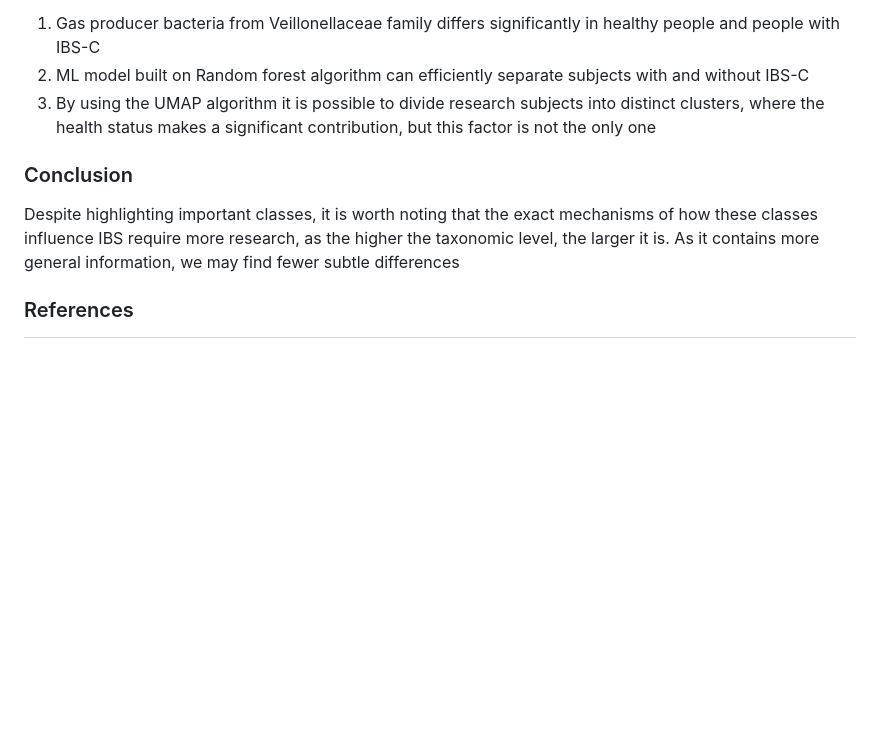
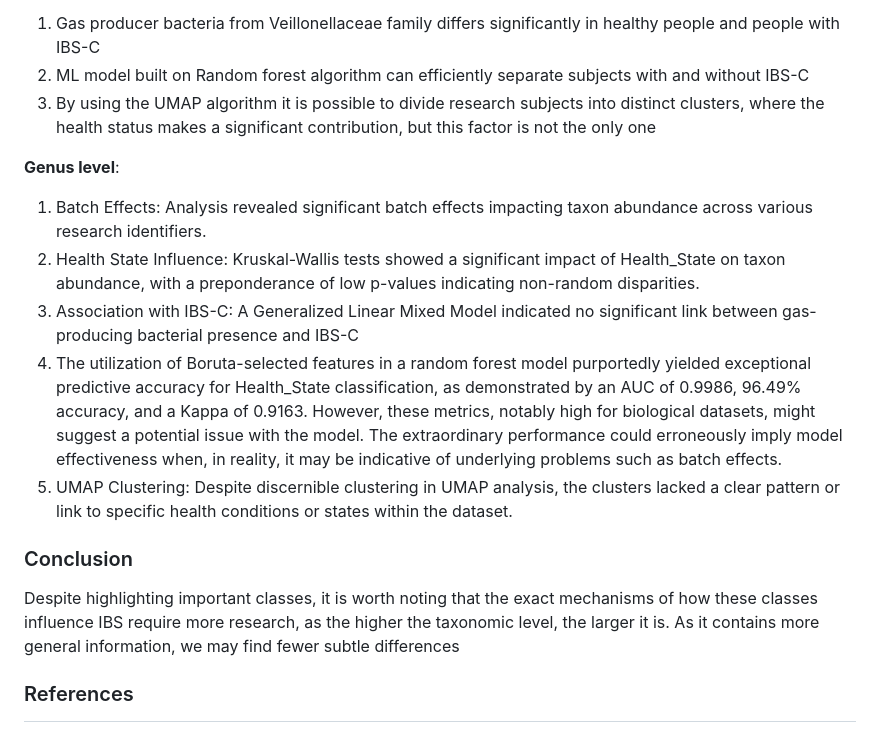
Before and after one commit to stnslv-lgkv/CPK2_project, a Markdown page: README.md, the part around the change. Rendered like a GitHub page; blank space fills up the shorter version.

```diff
--- a/README.md
+++ b/README.md
@@ -70,8 +70,17 @@ Following results have been obtained regarding particular taxon levels:
 2. ML model built on Random forest algorithm can efficiently separate  subjects with and without IBS-C
 3. By using the UMAP algorithm it is possible to divide research subjects into distinct clusters, where the health status makes a significant contribution, but this factor is not the only one
 
+**Genus level**:
+
+1. Batch Effects: Analysis revealed significant batch effects impacting taxon abundance across various research identifiers.
+2. Health State Influence: Kruskal-Wallis tests showed a significant impact of Health_State on taxon abundance, with a preponderance of low p-values indicating non-random disparities.
+3. Association with IBS-C: A Generalized Linear Mixed Model indicated no significant link between gas-producing bacterial presence and IBS-C
+4. The utilization of Boruta-selected features in a random forest model purportedly yielded exceptional predictive accuracy for Health_State classification, as demonstrated by an AUC of 0.9986, 96.49% accuracy, and a Kappa of 0.9163. However, these metrics, notably high for biological datasets, might suggest a potential issue with the model. The extraordinary performance could erroneously imply model effectiveness when, in reality, it may be indicative of underlying problems such as batch effects.
+5. UMAP Clustering: Despite discernible clustering in UMAP analysis, the clusters lacked a clear pattern or link to specific health conditions or states within the dataset.
+
 ### Conclusion
 Despite highlighting important classes, it is worth noting that the exact mechanisms of how these classes influence IBS require more research, as the higher the taxonomic level, the larger it is. As  it contains more general information, we may find fewer subtle differences
+
 
 ### References
 
```
